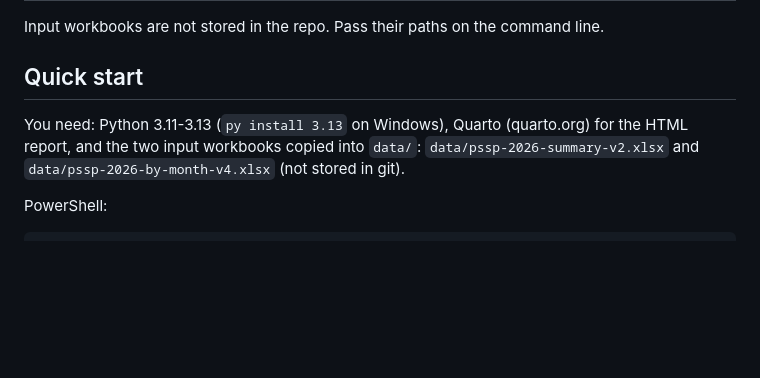
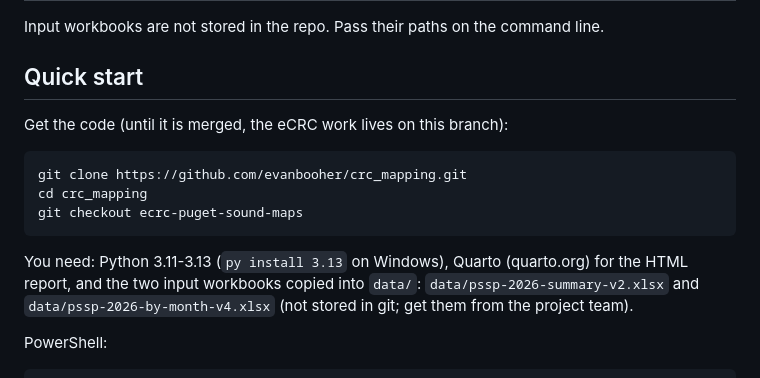
Before and after one commit to evanbooher/crc_mapping, a Markdown page: README_ecrc.md, the part around the change. GitHub-like rendering; blank space fills up the shorter version.

Commit message:
README: add clone and checkout steps to quick start
Co-Authored-By: Claude Opus 5.5 <noreply@anthropic.com>
Claude-Session: https://claude.ai/code/session_01DkZWQrmJW1jXLxN1TTrA5V

```diff
--- a/README_ecrc.md
+++ b/README_ecrc.md
@@ -17,9 +17,16 @@ Input workbooks are not stored in the repo. Pass their paths on the command line
 
 ## Quick start
 
+Get the code (until it is merged, the eCRC work lives on this branch):
+
+    git clone https://github.com/evanbooher/crc_mapping.git
+    cd crc_mapping
+    git checkout ecrc-puget-sound-maps
+
 You need: Python 3.11-3.13 (`py install 3.13` on Windows), Quarto (quarto.org) for the HTML
 report, and the two input workbooks copied into `data/`:
-`data/pssp-2026-summary-v2.xlsx` and `data/pssp-2026-by-month-v4.xlsx` (not stored in git).
+`data/pssp-2026-summary-v2.xlsx` and `data/pssp-2026-by-month-v4.xlsx` (not stored in git; get them from
+the project team).
 
 PowerShell:
 
```
